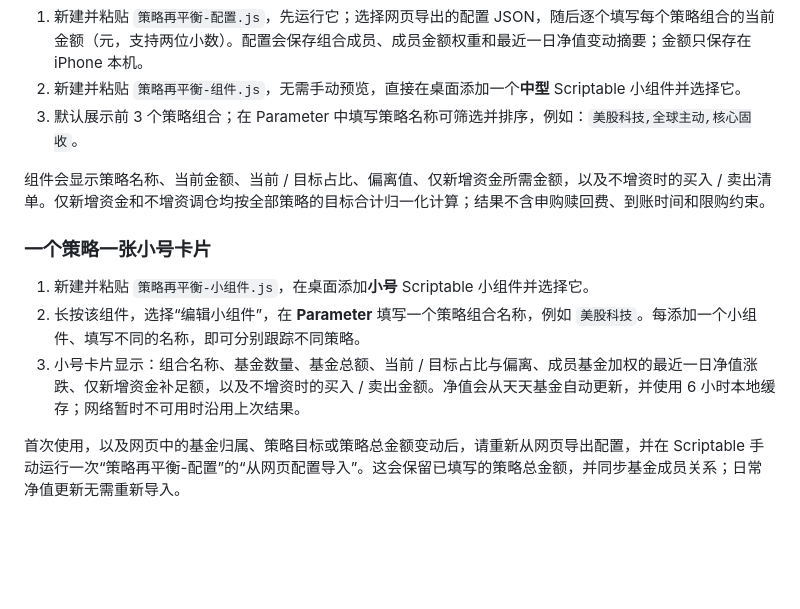
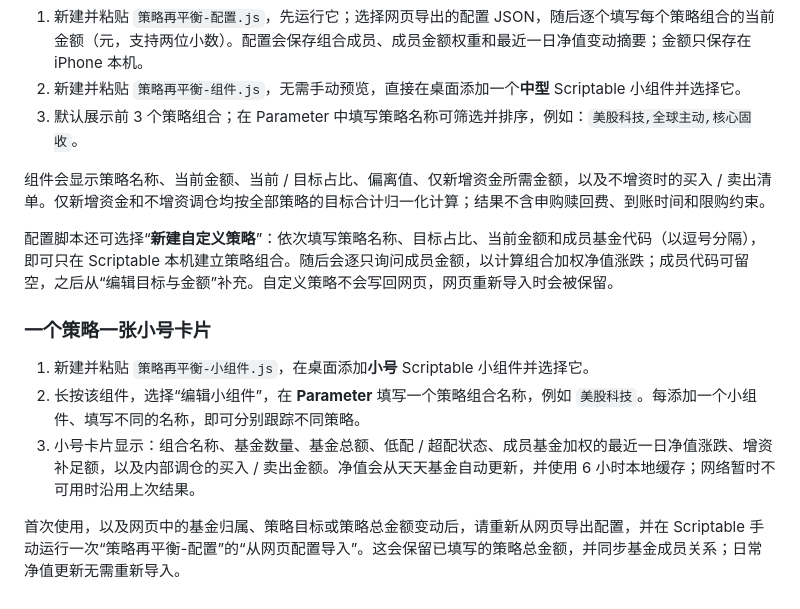
Before and after one commit to Geocribug/fund-nav-lookout, a Markdown page: scriptable/README.md, the part around the change. GitHub-like rendering; blank space fills up the shorter version.

Commit message:
docs: explain custom strategy setup

```diff
--- a/scriptable/README.md
+++ b/scriptable/README.md
@@ -25,10 +25,12 @@
 
 组件会显示策略名称、当前金额、当前 / 目标占比、偏离值、仅新增资金所需金额，以及不增资时的买入 / 卖出清单。仅新增资金和不增资调仓均按全部策略的目标合计归一化计算；结果不含申购赎回费、到账时间和限购约束。
 
+配置脚本还可选择“**新建自定义策略**”：依次填写策略名称、目标占比、当前金额和成员基金代码（以逗号分隔），即可只在 Scriptable 本机建立策略组合。随后会逐只询问成员金额，以计算组合加权净值涨跌；成员代码可留空，之后从“编辑目标与金额”补充。自定义策略不会写回网页，网页重新导入时会被保留。
+
 ### 一个策略一张小号卡片
 
 1. 新建并粘贴 `策略再平衡-小组件.js`，在桌面添加**小号** Scriptable 小组件并选择它。
 2. 长按该组件，选择“编辑小组件”，在 **Parameter** 填写一个策略组合名称，例如 `美股科技`。每添加一个小组件、填写不同的名称，即可分别跟踪不同策略。
-3. 小号卡片显示：组合名称、基金数量、基金总额、当前 / 目标占比与偏离、成员基金加权的最近一日净值涨跌、仅新增资金补足额，以及不增资时的买入 / 卖出金额。净值会从天天基金自动更新，并使用 6 小时本地缓存；网络暂时不可用时沿用上次结果。
+3. 小号卡片显示：组合名称、基金数量、基金总额、低配 / 超配状态、成员基金加权的最近一日净值涨跌、增资补足额，以及内部调仓的买入 / 卖出金额。净值会从天天基金自动更新，并使用 6 小时本地缓存；网络暂时不可用时沿用上次结果。
 
 首次使用，以及网页中的基金归属、策略目标或策略总金额变动后，请重新从网页导出配置，并在 Scriptable 手动运行一次“策略再平衡-配置”的“从网页配置导入”。这会保留已填写的策略总金额，并同步基金成员关系；日常净值更新无需重新导入。
```
